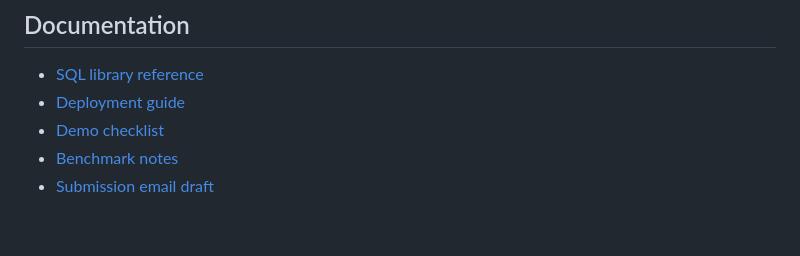
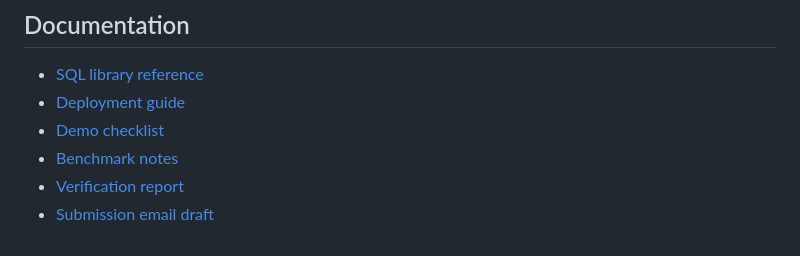
Before and after one commit to BodzioES/Itransition-task6, a Markdown page: README.md, the part around the change. Rendered like a GitHub page.

```diff
--- a/README.md
+++ b/README.md
@@ -346,4 +346,5 @@ render.yaml              Render Blueprint (deployment-ready, not deployed)
 - [Deployment guide](docs/deployment.md)
 - [Demo checklist](docs/demo-checklist.md)
 - [Benchmark notes](docs/benchmark.md)
+- [Verification report](docs/verification-report.md)
 - [Submission email draft](docs/submission-email.md)
```
Also changed, not shown: docs/verification-report.md (added, +220 -0 lines).
